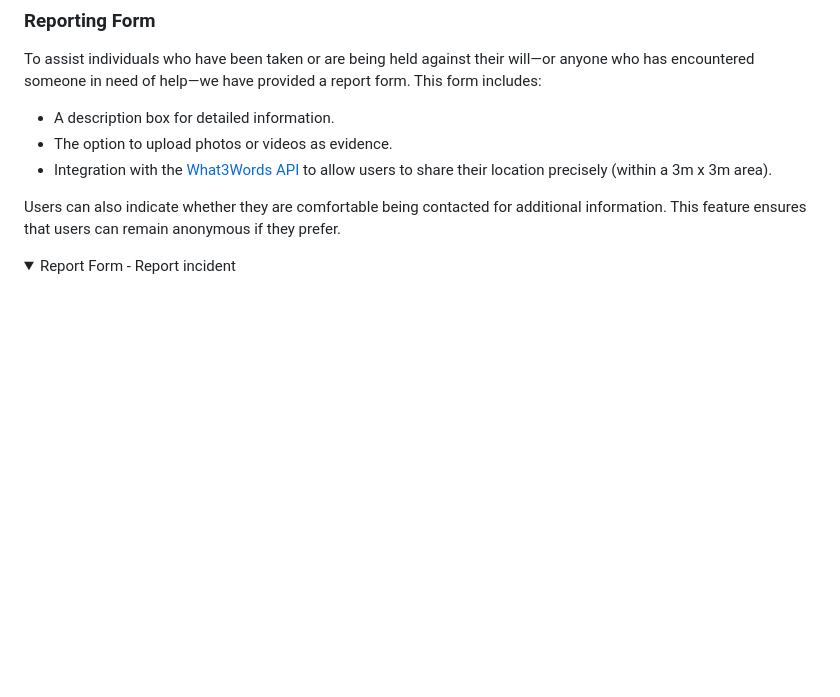
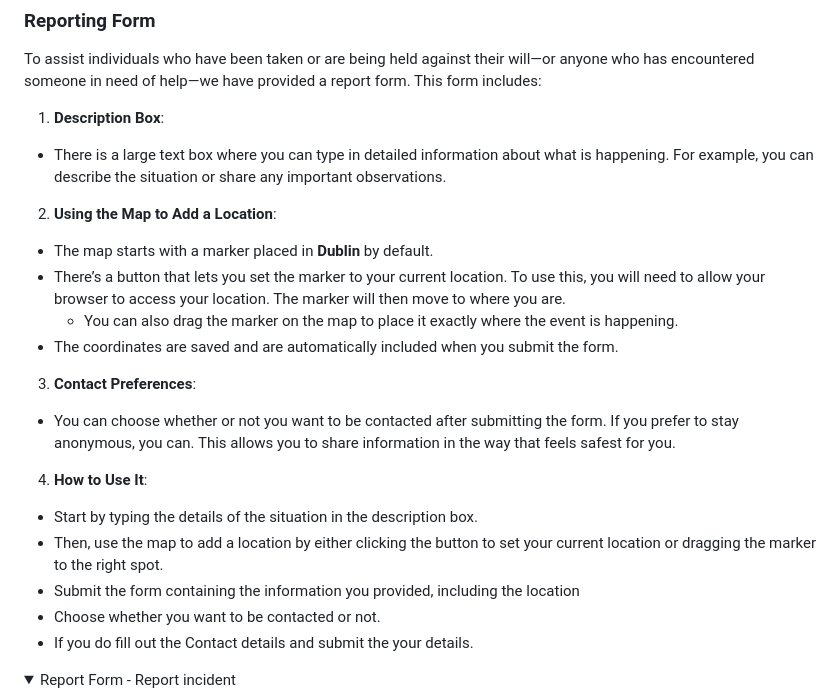
Before and after one commit to mikael-johnsson/hack-jan25-team3, a Markdown page: README.md, the part around the change. Drawn GitHub-style; blank space fills up the shorter version.

Commit message:
Edit: the report form in the readme.

```diff
--- a/README.md
+++ b/README.md
@@ -301,12 +301,25 @@ Our website includes a floating "To Safety" button designed to protect users in
 
 ### Reporting Form
 To assist individuals who have been taken or are being held against their will—or anyone who has encountered someone in need of help—we have provided a report form. This form includes:
-- A description box for detailed information.
-- The option to upload photos or videos as evidence.
-- Integration with the [What3Words API](https://what3words.com/pretty.needed.chill) to allow users to share their location precisely (within a 3m x 3m area).
 
-Users can also indicate whether they are comfortable being contacted for additional information. This feature ensures that users can remain anonymous if they prefer.
+1. **Description Box**:
+- There is a large text box where you can type in detailed information about what is happening. For example, you can describe the situation or share any important observations.
 
+2. **Using the Map to Add a Location**:
+- The map starts with a marker placed in **Dublin** by default.
+- There’s a button that lets you set the marker to your current location. To use this, you will need to allow your browser to access your location. The marker will then move to where you are.
+  - You can also drag the marker on the map to place it exactly where the event is happening.
+- The coordinates are saved and are automatically included when you submit the form.
+
+3. **Contact Preferences**:
+- You can choose whether or not you want to be contacted after submitting the form. If you prefer to stay anonymous, you can. This allows you to share information in the way that feels safest for you.
+
+4. **How to Use It**:
+- Start by typing the details of the situation in the description box.
+- Then, use the map to add a location by either clicking the button to set your current location or dragging the marker to the right spot.
+- Submit the form containing the information you provided, including the location
+- Choose whether you want to be contacted or not.
+- If you do fill out the Contact details and submit the your details.
 
 <details open>
 <summary>Report Form - Report incident </summary>
```
